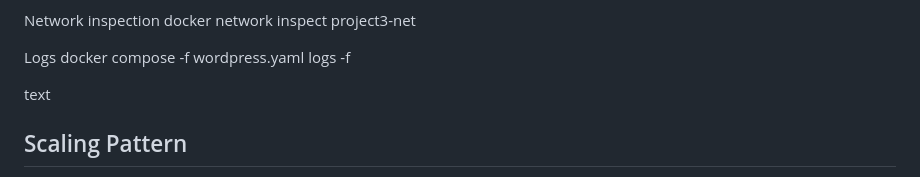
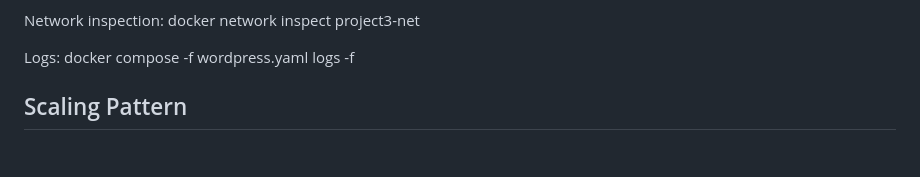
Before and after one commit to rupeshvarma100/Docker-Projects, a Markdown page: Project-3/readme.md, the part around the change printed below. Drawn GitHub-style; blank space fills up the shorter version.

```diff
--- a/Project-3/readme.md
+++ b/Project-3/readme.md
@@ -121,13 +113,14 @@ Individual stack control
 docker compose -f db.yaml restart
 docker compose -f wordpress.yaml down
 
-Network inspection
+
+Network inspection:
 docker network inspect project3-net
 
-Logs
+
+Logs:
 docker compose -f wordpress.yaml logs -f
 
-text
 
 ## Scaling Pattern
 Add more stacks (Nextcloud, LimeSurvey):
```
Also changed, not shown: other parts of Project-3/readme.md (+7 -15 lines).
